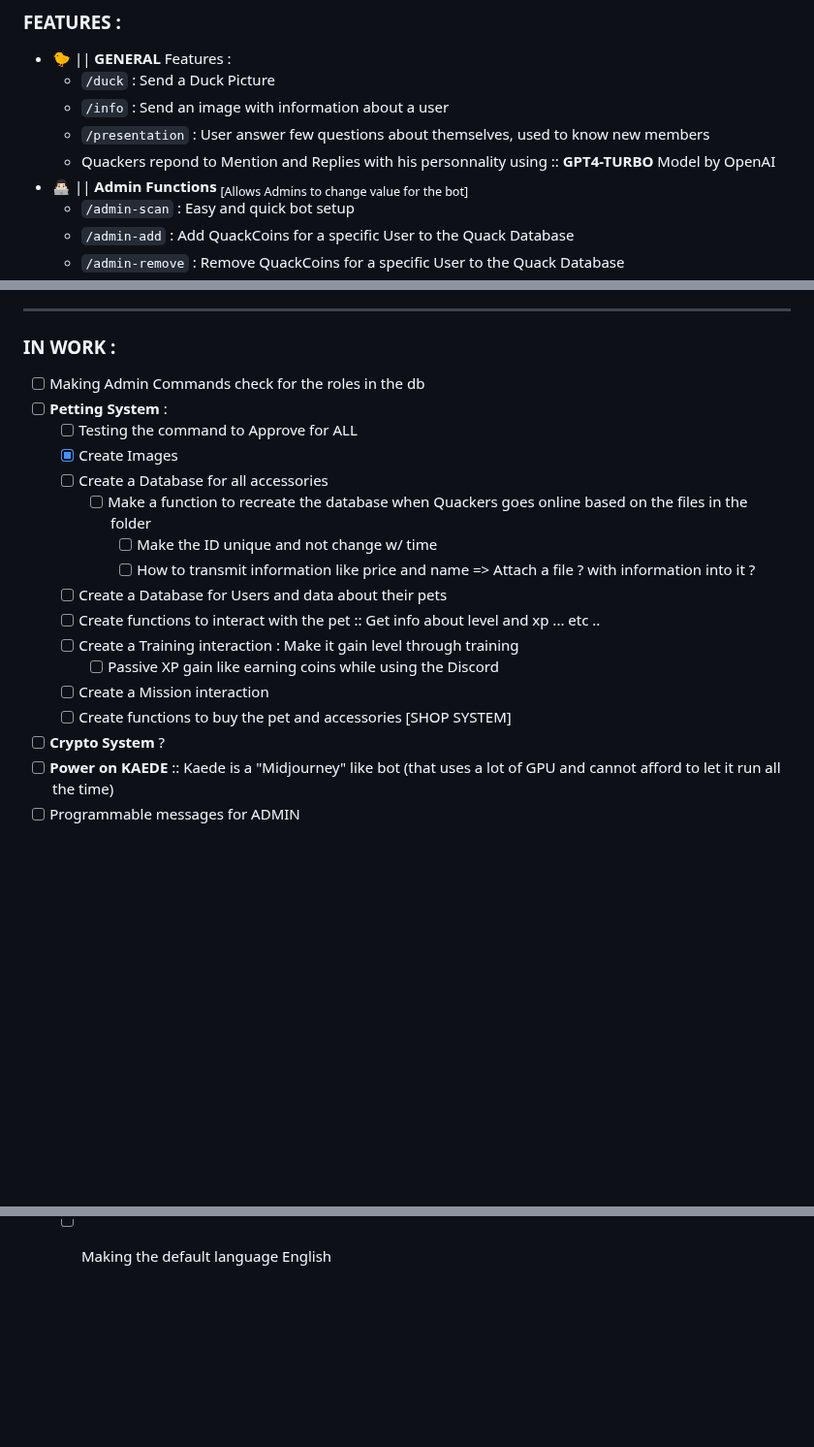
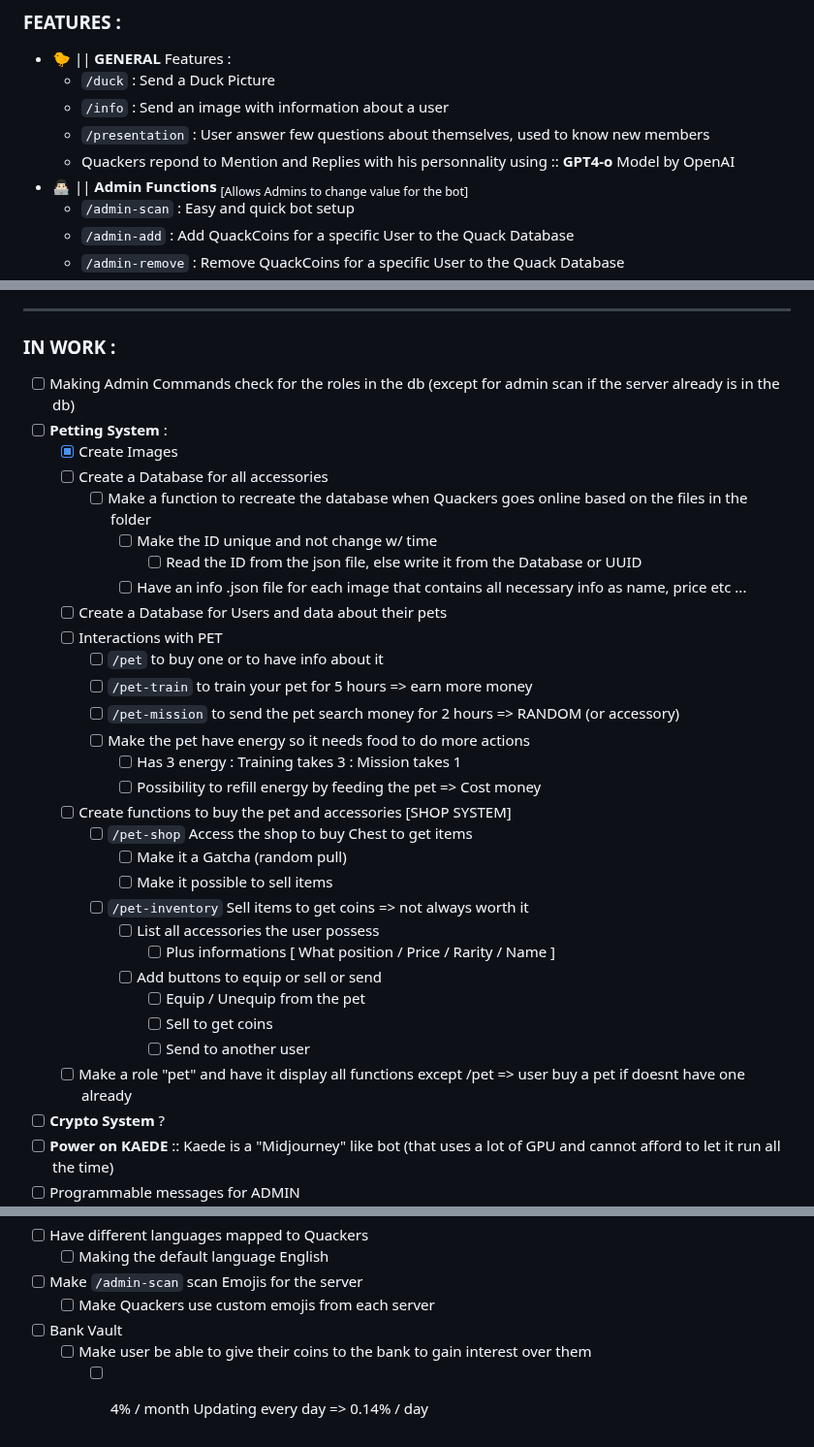
Before and after one commit to FrenchFive/quackers, a Markdown page: README.md, 3 parts joined by grey strips. Shown at 97% size. Drawn GitHub-style; blank space fills up the shorter version.

Commit message:
Making updates to the README Work In Progress Checkboxes

```diff
--- a/README.md
+++ b/README.md
@@ -10,7 +10,7 @@ A discord bot in Python with a lot of functionalities.
   - `/duck` : Send a Duck Picture
   - `/info` : Send an image with information about a user
   - `/presentation` : User answer few questions about themselves, used to know new members
-  - Quackers repond to Mention and Replies with his personnality using :: **GPT4-TURBO** Model by OpenAI
+  - Quackers repond to Mention and Replies with his personnality using :: **GPT4-o** Model by OpenAI
 - 👨🏻‍💻 || **Admin Functions** <sub>[Allows Admins to change value for the bot]</sub>
   - `/admin-scan` : Easy and quick bot setup
   - `/admin-add` : Add QuackCoins for a specific User to the Quack Database
@@ -175,20 +175,34 @@ Enjoy using **Quackers**! 🦆
 ---
 
 ### IN WORK :
-- [ ] Making Admin Commands check for the roles in the db
+- [ ] Making Admin Commands check for the roles in the db (except for admin scan if the server already is in the db)
 - [ ] **Petting System** :
-  - [ ] Testing the command to Approve for ALL
   - [x] Create Images
   - [ ] Create a Database for all accessories
     - [ ] Make a function to recreate the database when Quackers goes online based on the files in the folder
       - [ ] Make the ID unique and not change w/ time
-      - [ ] How to transmit information like price and name => Attach a file ? with information into it ?
+        - [ ] Read the ID from the json file, else write it from the Database or UUID
+      - [ ] Have an info .json file for each image that contains all necessary info as name, price etc ...
   - [ ] Create a Database for Users and data about their pets
-  - [ ] Create functions to interact with the pet :: Get info about level and xp ... etc ..
-  - [ ] Create a Training interaction : Make it gain level through training
-    - [ ] Passive XP gain like earning coins while using the Discord
-  - [ ] Create a Mission interaction
+  - [ ] Interactions with PET
+    - [ ] `/pet` to buy one or to have info about it
+    - [ ] `/pet-train` to train your pet for 5 hours => earn more money
+    - [ ] `/pet-mission` to send the pet search money for 2 hours => RANDOM (or accessory)
+    - [ ] Make the pet have energy so it needs food to do more actions
+      - [ ] Has 3 energy : Training takes 3 : Mission takes 1
+      - [ ] Possibility to refill energy by feeding the pet => Cost money
   - [ ] Create functions to buy the pet and accessories [SHOP SYSTEM]
+    - [ ] `/pet-shop` Access the shop to buy Chest to get items
+      - [ ] Make it a Gatcha (random pull)
+      - [ ] Make it possible to sell items
+    - [ ] `/pet-inventory` Sell items to get coins => not always worth it
+      - [ ] List all accessories the user possess
+        - [ ] Plus informations [ What position / Price / Rarity / Name ]
+      - [ ] Add buttons to equip or sell or send
+        - [ ] Equip / Unequip from the pet
+        - [ ] Sell to get coins
+        - [ ] Send to another user
+  - [ ] Make a role "pet" and have it display all functions except /pet => user buy a pet if doesnt have one already
 - [ ] **Crypto System** ?
 - [ ] **Power on KAEDE** :: Kaede is a "Midjourney" like bot (that uses a lot of GPU and cannot afford to let it run all the time)
 - [ ] Programmable messages for ADMIN
@@ -232,3 +247,8 @@ Enjoy using **Quackers**! 🦆
   - [ ] Make progression exponential
 - [ ] Have different languages mapped to Quackers
   - [ ] Making the default language English
+- [ ] Make `/admin-scan` scan Emojis for the server
+  - [ ] Make Quackers use custom emojis from each server
+- [ ] Bank Vault
+  - [ ] Make user be able to give their coins to the bank to gain interest over them
+    - [ ] 4% / month Updating every day => 0.14% / day
```
Also changed, not shown: other parts of README.md (+1 -0 lines).
